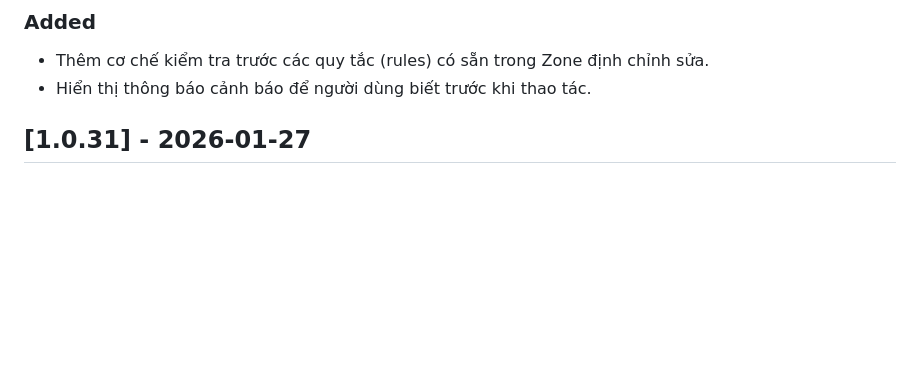
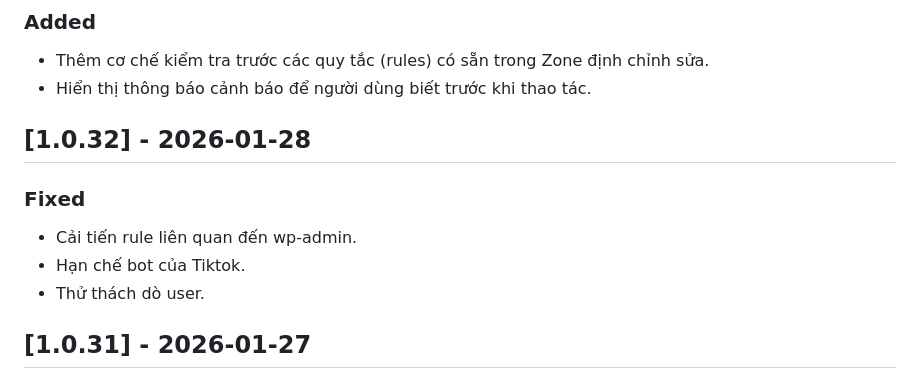
Before and after one commit to kiencang/rtd-cafe, a Markdown page: CHANGELOG.md, the part around the change. Rendered like a GitHub page; blank space fills up the shorter version.

```diff
--- a/CHANGELOG.md
+++ b/CHANGELOG.md
@@ -13,6 +13,13 @@ Ví dụ 1.0.26.f1 nghĩa là phiên bản này có lõi (worker.js) giống y p
 ### Added
 - Thêm cơ chế kiểm tra trước các quy tắc (rules) có sẵn trong Zone định chỉnh sửa.
 - Hiển thị thông báo cảnh báo để người dùng biết trước khi thao tác.
+
+## [1.0.32] - 2026-01-28
+
+### Fixed
+- Cải tiến rule liên quan đến wp-admin.
+- Hạn chế bot của Tiktok.
+- Thử thách dò user.
 
 ## [1.0.31] - 2026-01-27
 
```
